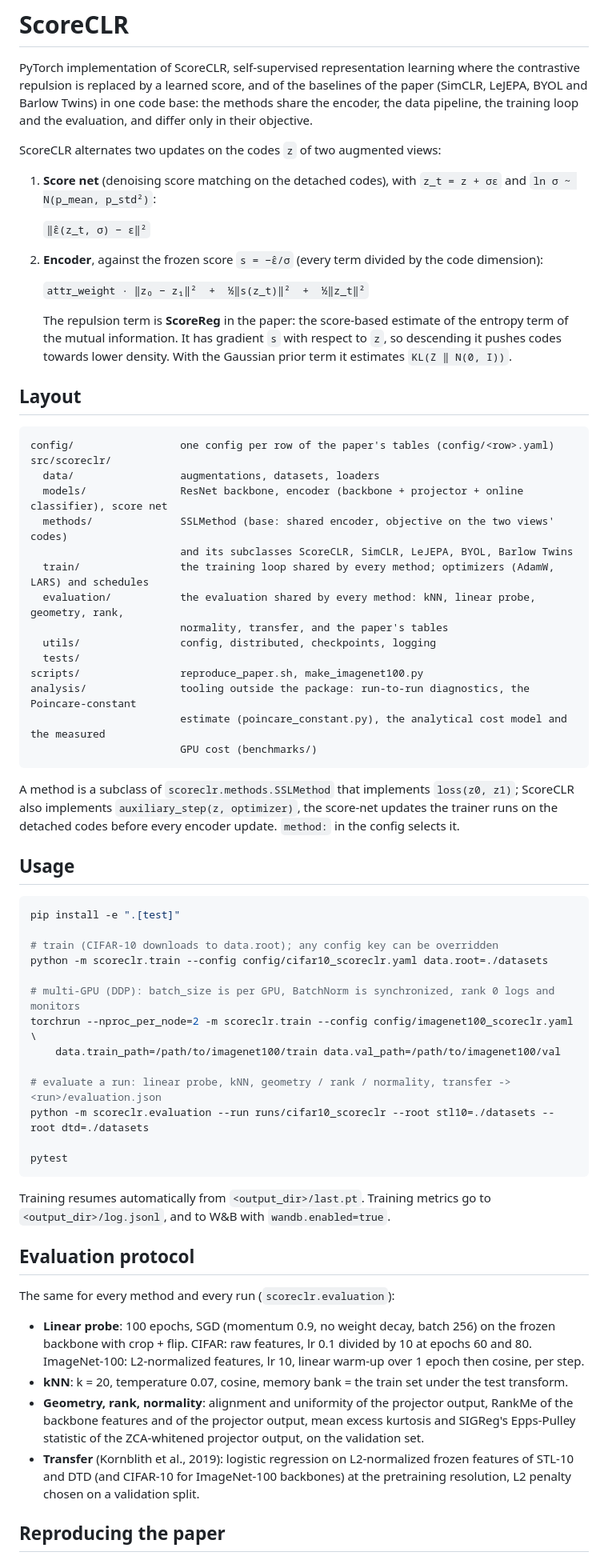
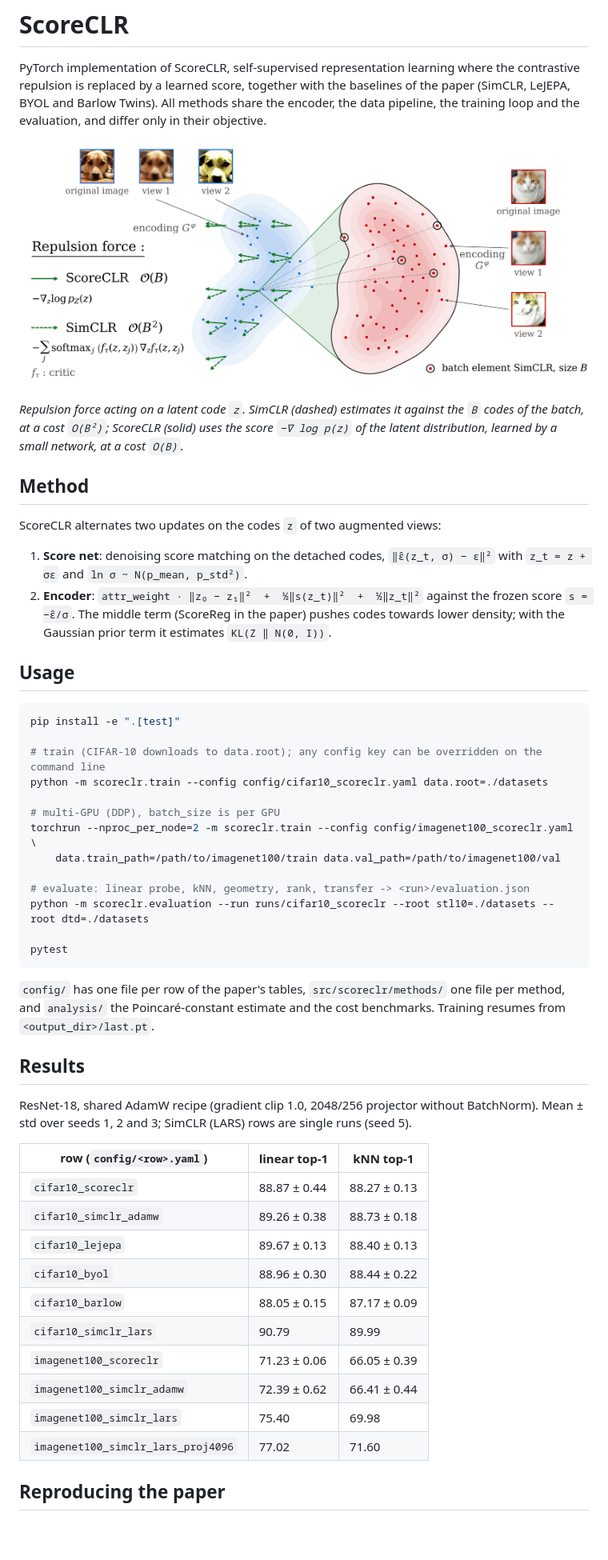
Before and after one commit to chris-mrn/ScoreCLR_code, a Markdown page: README.md, the part around one of its changes. Shown at 80% size. Rendered like a GitHub page; pictures changed too: assets/scoreclr_repulsion.png (added); blank space fills up the shorter version.

````diff
--- a/README.md
+++ b/README.md
@@ -1,83 +1,67 @@
 # ScoreCLR
 
 PyTorch implementation of ScoreCLR, self-supervised representation learning where the contrastive
-repulsion is replaced by a learned score, and of the baselines of the paper (SimCLR, LeJEPA, BYOL and
-Barlow Twins) in one code base: the methods share the encoder, the data pipeline, the training loop and
-the evaluation, and differ only in their objective.
+repulsion is replaced by a learned score, together with the baselines of the paper (SimCLR, LeJEPA, BYOL
+and Barlow Twins). All methods share the encoder, the data pipeline, the training loop and the
+evaluation, and differ only in their objective.
+
+<p align="center">
+  <img src="assets/scoreclr_repulsion.png" width="900" alt="Repulsion force of ScoreCLR and SimCLR">
+</p>
+
+*Repulsion force acting on a latent code `z`. SimCLR (dashed) estimates it against the `B` codes of the
+batch, at a cost `O(B²)`; ScoreCLR (solid) uses the score `−∇ log p(z)` of the latent distribution,
+learned by a small network, at a cost `O(B)`.*
+
+## Method
 
 ScoreCLR alternates two updates on the codes `z` of two augmented views:
 
-1. **Score net** (denoising score matching on the detached codes), with `z_t = z + σε` and `ln σ ~ N(p_mean, p_std²)`:
-
-   `‖ε̂(z_t, σ) − ε‖²`
-
-2. **Encoder**, against the frozen score `s = −ε̂/σ` (every term divided by the code dimension):
-
-   `attr_weight · ‖z₀ − z₁‖²  +  ½‖s(z_t)‖²  +  ½‖z_t‖²`
-
-   The repulsion term is **ScoreReg** in the paper: the score-based estimate of the entropy term of the
-   mutual information. It has gradient `s` with respect to `z`, so descending it pushes codes towards
-   lower density. With the Gaussian prior term it estimates `KL(Z ‖ N(0, I))`.
-
-## Layout
-
-```
-config/                 one config per row of the paper's tables (config/<row>.yaml)
-src/scoreclr/
-  data/                 augmentations, datasets, loaders
-  models/               ResNet backbone, encoder (backbone + projector + online classifier), score net
-  methods/              SSLMethod (base: shared encoder, objective on the two views' codes)
-                        and its subclasses ScoreCLR, SimCLR, LeJEPA, BYOL, Barlow Twins
-  train/                the training loop shared by every method; optimizers (AdamW, LARS) and schedules
-  evaluation/           the evaluation shared by every method: kNN, linear probe, geometry, rank,
-                        normality, transfer, and the paper's tables
-  utils/                config, distributed, checkpoints, logging
-  tests/
-scripts/                reproduce_paper.sh, make_imagenet100.py
-analysis/               tooling outside the package: run-to-run diagnostics, the Poincare-constant
-                        estimate (poincare_constant.py), the analytical cost model and the measured
-                        GPU cost (benchmarks/)
-```
-
-A method is a subclass of `scoreclr.methods.SSLMethod` that implements `loss(z0, z1)`; ScoreCLR also
-implements `auxiliary_step(z, optimizer)`, the score-net updates the trainer runs on the detached codes
-before every encoder update. `method:` in the config selects it.
+1. **Score net**: denoising score matching on the detached codes, `‖ε̂(z_t, σ) − ε‖²` with
+   `z_t = z + σε` and `ln σ ~ N(p_mean, p_std²)`.
+2. **Encoder**: `attr_weight · ‖z₀ − z₁‖²  +  ½‖s(z_t)‖²  +  ½‖z_t‖²` against the frozen score
+   `s = −ε̂/σ`. The middle term (ScoreReg in the paper) pushes codes towards lower density; with the
+   Gaussian prior term it estimates `KL(Z ‖ N(0, I))`.
 
 ## Usage
 
 ```bash
 pip install -e ".[test]"
 
-# train (CIFAR-10 downloads to data.root); any config key can be overridden
+# train (CIFAR-10 downloads to data.root); any config key can be overridden on the command line
 python -m scoreclr.train --config config/cifar10_scoreclr.yaml data.root=./datasets
 
-# multi-GPU (DDP): batch_size is per GPU, BatchNorm is synchronized, rank 0 logs and monitors
+# multi-GPU (DDP), batch_size is per GPU
 torchrun --nproc_per_node=2 -m scoreclr.train --config config/imagenet100_scoreclr.yaml \
     data.train_path=/path/to/imagenet100/train data.val_path=/path/to/imagenet100/val
 
-# evaluate a run: linear probe, kNN, geometry / rank / normality, transfer -> <run>/evaluation.json
+# evaluate: linear probe, kNN, geometry, rank, transfer -> <run>/evaluation.json
 python -m scoreclr.evaluation --run runs/cifar10_scoreclr --root stl10=./datasets --root dtd=./datasets
 
 pytest
 ```
 
-Training resumes automatically from `<output_dir>/last.pt`. Training metrics go to
-`<output_dir>/log.jsonl`, and to W&B with `wandb.enabled=true`.
+`config/` has one file per row of the paper's tables, `src/scoreclr/methods/` one file per method, and
+`analysis/` the Poincaré-constant estimate and the cost benchmarks. Training resumes from
+`<output_dir>/last.pt`.
 
-## Evaluation protocol
+## Results
 
-The same for every method and every run (`scoreclr.evaluation`):
+ResNet-18, shared AdamW recipe (gradient clip 1.0, 2048/256 projector without BatchNorm). Mean ± std over
+seeds 1, 2 and 3; SimCLR (LARS) rows are single runs (seed 5).
 
-- **Linear probe**: 100 epochs, SGD (momentum 0.9, no weight decay, batch 256) on the frozen backbone with
-  crop + flip. CIFAR: raw features, lr 0.1 divided by 10 at epochs 60 and 80. ImageNet-100:
-  L2-normalized features, lr 10, linear warm-up over 1 epoch then cosine, per step.
-- **kNN**: k = 20, temperature 0.07, cosine, memory bank = the train set under the test transform.
-- **Geometry, rank, normality**: alignment and uniformity of the projector output, RankMe of the backbone
-  features and of the projector output, mean excess kurtosis and SIGReg's Epps-Pulley statistic of the
-  ZCA-whitened projector output, on the validation set.
-- **Transfer** (Kornblith et al., 2019): logistic regression on L2-normalized frozen features of STL-10 and
-  DTD (and CIFAR-10 for ImageNet-100 backbones) at the pretraining resolution, L2 penalty chosen on a
-  validation split.
+| row (`config/<row>.yaml`) | linear top-1 | kNN top-1 |
+|---|---|---|
+| `cifar10_scoreclr` | 88.87 ± 0.44 | 88.27 ± 0.13 |
+| `cifar10_simclr_adamw` | 89.26 ± 0.38 | 88.73 ± 0.18 |
+| `cifar10_lejepa` | 89.67 ± 0.13 | 88.40 ± 0.13 |
+| `cifar10_byol` | 88.96 ± 0.30 | 88.44 ± 0.22 |
+| `cifar10_barlow` | 88.05 ± 0.15 | 87.17 ± 0.09 |
+| `cifar10_simclr_lars` | 90.79 | 89.99 |
+| `imagenet100_scoreclr` | 71.23 ± 0.06 | 66.05 ± 0.39 |
+| `imagenet100_simclr_adamw` | 72.39 ± 0.62 | 66.41 ± 0.44 |
+| `imagenet100_simclr_lars` | 75.40 | 69.98 |
+| `imagenet100_simclr_lars_proj4096` | 77.02 | 71.60 |
 
 ## Reproducing the paper
 
````
Also changed, not shown: other parts of README.md (+9 -60 lines), 11 other files.
